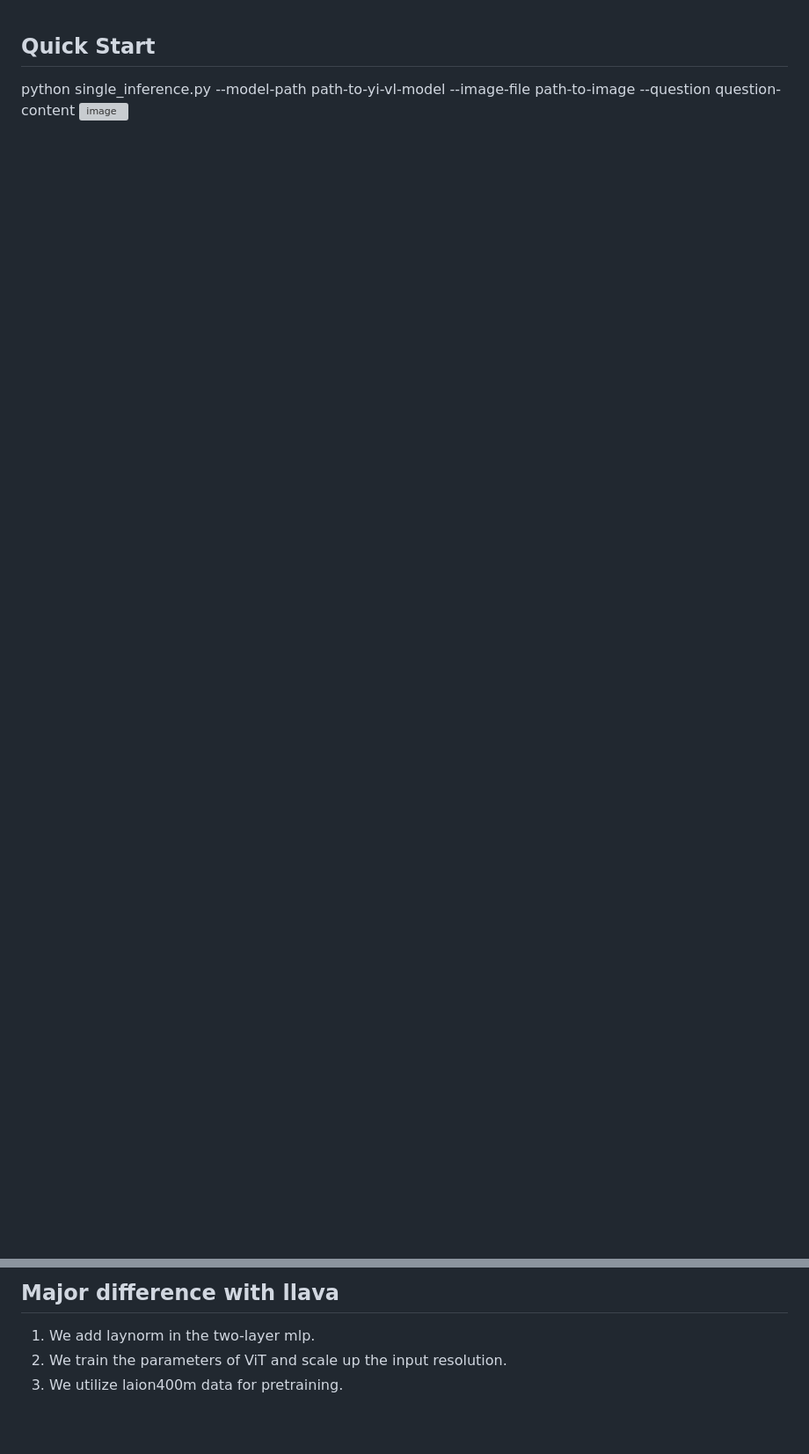
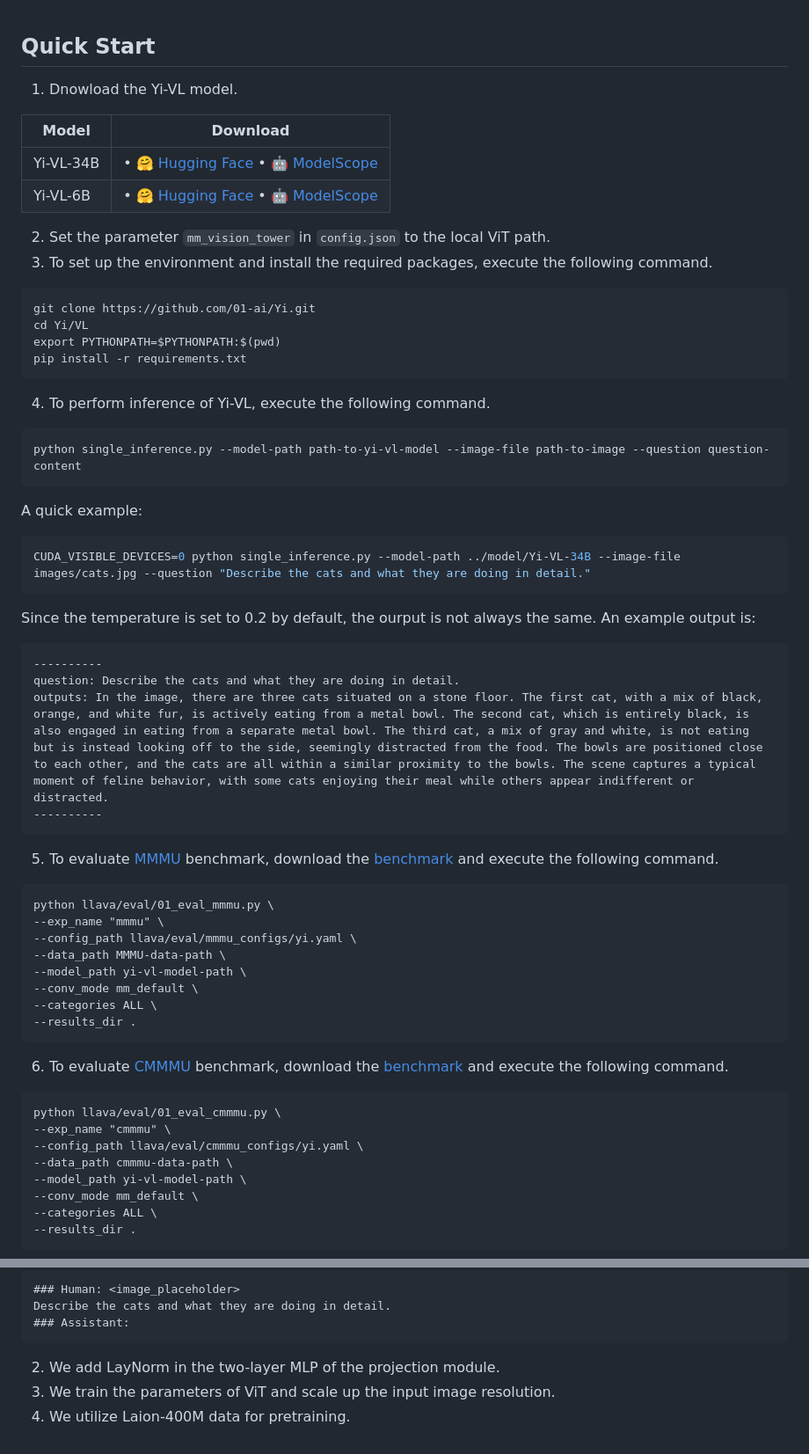
Before and after one commit to 01-ai/Yi, a Markdown page: VL/README.md, 2 parts joined by grey strips. Shown at 88% size. Drawn GitHub-style; blank space fills up the shorter version; grey boxes are pictures that could not be loaded.

Commit message:
update readme of yi-vl

````diff
--- a/VL/README.md
+++ b/VL/README.md
@@ -1,4 +1,54 @@
 ## Quick Start
+1. Dnowload the Yi-VL model.
+
+Model |       Download
+|---|---
+Yi-VL-34B |• [🤗 Hugging Face](https://huggingface.co/01-ai/Yi-VL-34B)  • [🤖 ModelScope](https://www.modelscope.cn/models/01ai/Yi-VL-34B/summary)
+Yi-VL-6B | • [🤗 Hugging Face](https://huggingface.co/01-ai/Yi-VL-6B)  • [🤖 ModelScope](https://www.modelscope.cn/models/01ai/Yi-VL-6B/summary)
+
+2. Set the parameter `mm_vision_tower` in `config.json` to the local ViT path.
+3. To set up the environment and install the required packages, execute the following command.
+```
+git clone https://github.com/01-ai/Yi.git
+cd Yi/VL
+export PYTHONPATH=$PYTHONPATH:$(pwd)
+pip install -r requirements.txt
+```
+4. To perform inference of Yi-VL, execute the following command.
+```python
 python single_inference.py --model-path path-to-yi-vl-model --image-file path-to-image --question question-content
-<img width="1043" alt="image" src="https://github.com/01-ai/Multimodal-LLaVA/assets/20470010/45077410-4a62-4384-96a9-325550ea44b5">
+```
+A quick example:
+```python
+CUDA_VISIBLE_DEVICES=0 python single_inference.py --model-path ../model/Yi-VL-34B --image-file images/cats.jpg --question "Describe the cats and what they are doing in detail."
+```
+Since the temperature is set to 0.2 by default, the ourput is not always the same. An example output is:
+```
+----------
+question: Describe the cats and what they are doing in detail.
+outputs: In the image, there are three cats situated on a stone floor. The first cat, with a mix of black, orange, and white fur, is actively eating from a metal bowl. The second cat, which is entirely black, is also engaged in eating from a separate metal bowl. The third cat, a mix of gray and white, is not eating but is instead looking off to the side, seemingly distracted from the food. The bowls are positioned close to each other, and the cats are all within a similar proximity to the bowls. The scene captures a typical moment of feline behavior, with some cats enjoying their meal while others appear indifferent or distracted.
+----------
+```
+5. To evaluate [MMMU](https://mmmu-benchmark.github.io) benchmark, download the [benchmark](https://huggingface.co/datasets/MMMU/MMMU) and execute the following command.
+```
+python llava/eval/01_eval_mmmu.py \
+--exp_name "mmmu" \
+--config_path llava/eval/mmmu_configs/yi.yaml \
+--data_path MMMU-data-path \
+--model_path yi-vl-model-path \
+--conv_mode mm_default \
+--categories ALL \
+--results_dir .
+```
+6. To evaluate [CMMMU](https://cmmmu-benchmark.github.io) benchmark, download the [benchmark](https://github.com/CMMMU-Benchmark/CMMMU) and execute the following command.
+```
+python llava/eval/01_eval_cmmmu.py \
+--exp_name "cmmmu" \
+--config_path llava/eval/cmmmu_configs/yi.yaml \
+--data_path cmmmu-data-path \
+--model_path yi-vl-model-path \
+--conv_mode mm_default \
+--categories ALL \
+--results_dir .
+```
 
@@ -5,5 +59,8 @@ python single_inference.py --model-path path-to-yi-vl-model --image-file path-to
 
-## Major difference with llava
-1. We add laynorm in the two-layer mlp.
-2. We train the parameters of ViT and scale up the input resolution.
-3. We utilize laion400m data for pretraining.
+### Human: <image_placeholder>
+Describe the cats and what they are doing in detail.
+### Assistant:
+```
+2. We add LayNorm in the two-layer MLP of the projection module.
+3. We train the parameters of ViT and scale up the input image resolution.
+4. We utilize Laion-400M data for pretraining.
````
Also changed, not shown: other parts of VL/README.md (+4 -0 lines), VL/images/cats.jpg (added), VL/images/kobe.jpg (deleted).
